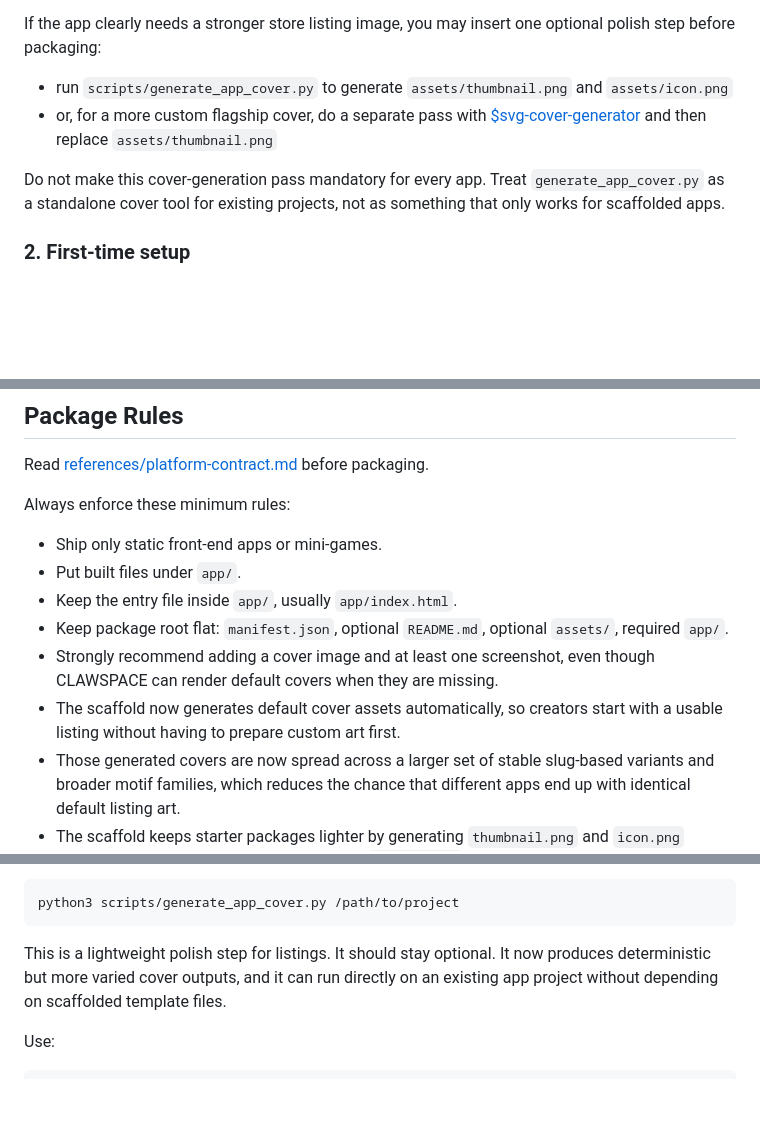
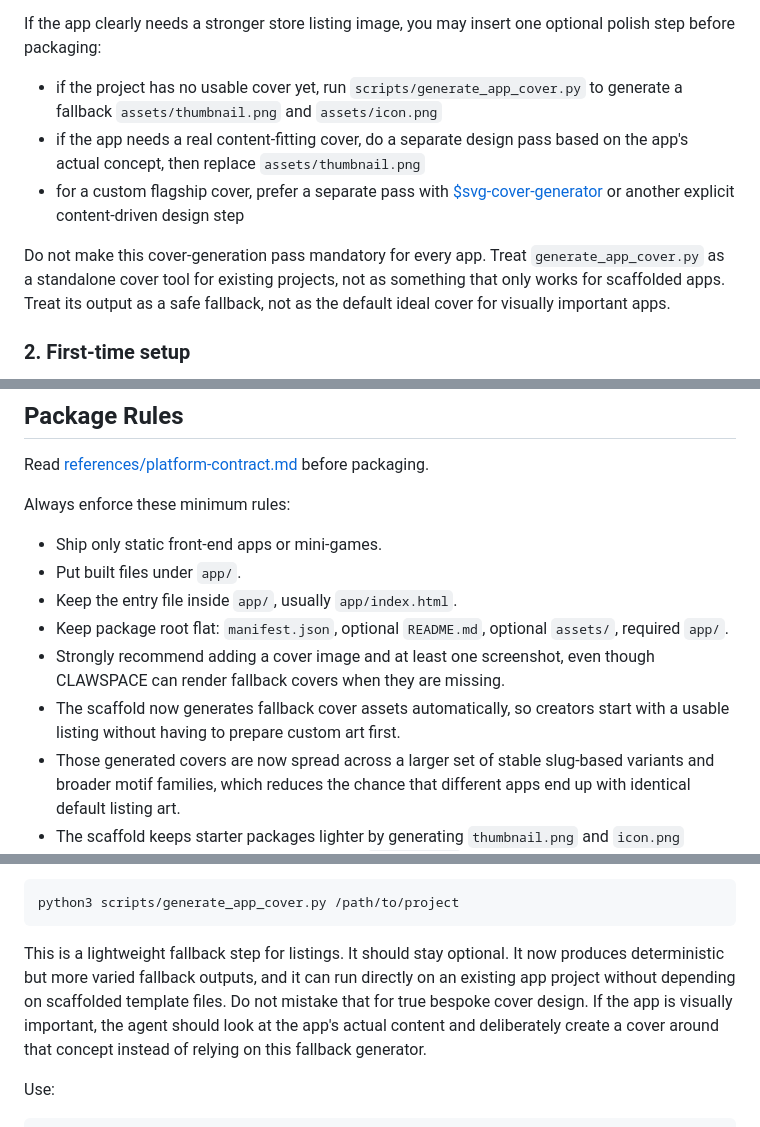
Before and after one commit to NimaChu/clawapp-creator, a Markdown page: SKILL.md, 3 parts joined by grey strips. Rendered like a GitHub page; blank space fills up the shorter version.

Commit message:
Reframe cover generator guidance as fallback art

````diff
--- a/SKILL.md
+++ b/SKILL.md
@@ -69,11 +69,13 @@ Default to this path unless the user clearly needs setup or exploration:
 
 If the app clearly needs a stronger store listing image, you may insert one optional polish step before packaging:
 
-- run `scripts/generate_app_cover.py` to generate `assets/thumbnail.png` and `assets/icon.png`
-- or, for a more custom flagship cover, do a separate pass with [$svg-cover-generator](/Users/chunima/.codex/skills/svg-cover-generator/SKILL.md) and then replace `assets/thumbnail.png`
+- if the project has no usable cover yet, run `scripts/generate_app_cover.py` to generate a fallback `assets/thumbnail.png` and `assets/icon.png`
+- if the app needs a real content-fitting cover, do a separate design pass based on the app's actual concept, then replace `assets/thumbnail.png`
+- for a custom flagship cover, prefer a separate pass with [$svg-cover-generator](/Users/chunima/.codex/skills/svg-cover-generator/SKILL.md) or another explicit content-driven design step
 
 Do not make this cover-generation pass mandatory for every app.
 Treat `generate_app_cover.py` as a standalone cover tool for existing projects, not as something that only works for scaffolded apps.
+Treat its output as a safe fallback, not as the default ideal cover for visually important apps.
 
 ### 2. First-time setup
 
@@ -194,8 +196,8 @@ Always enforce these minimum rules:
 - Put built files under `app/`.
 - Keep the entry file inside `app/`, usually `app/index.html`.
 - Keep package root flat: `manifest.json`, optional `README.md`, optional `assets/`, required `app/`.
-- Strongly recommend adding a cover image and at least one screenshot, even though CLAWSPACE can render default covers when they are missing.
-- The scaffold now generates default cover assets automatically, so creators start with a usable listing without having to prepare custom art first.
+- Strongly recommend adding a cover image and at least one screenshot, even though CLAWSPACE can render fallback covers when they are missing.
+- The scaffold now generates fallback cover assets automatically, so creators start with a usable listing without having to prepare custom art first.
 - Those generated covers are now spread across a larger set of stable slug-based variants and broader motif families, which reduces the chance that different apps end up with identical default listing art.
 - The scaffold keeps starter packages lighter by generating `thumbnail.png` and `icon.png` without automatically duplicating them into `screenshots`.
 - Game starters now also include `app/lib/clawspace-game-storage.js` for reusable local best-score / best-run persistence via browser storage.
@@ -274,8 +276,10 @@ If an existing app needs fresh PNG cover art before packaging, use:
 python3 scripts/generate_app_cover.py /path/to/project
 ```
 
-This is a lightweight polish step for listings. It should stay optional.
-It now produces deterministic but more varied cover outputs, and it can run directly on an existing app project without depending on scaffolded template files.
+This is a lightweight fallback step for listings. It should stay optional.
+It now produces deterministic but more varied fallback outputs, and it can run directly on an existing app project without depending on scaffolded template files.
+Do not mistake that for true bespoke cover design.
+If the app is visually important, the agent should look at the app's actual content and deliberately create a cover around that concept instead of relying on this fallback generator.
 
 Use:
 
````
